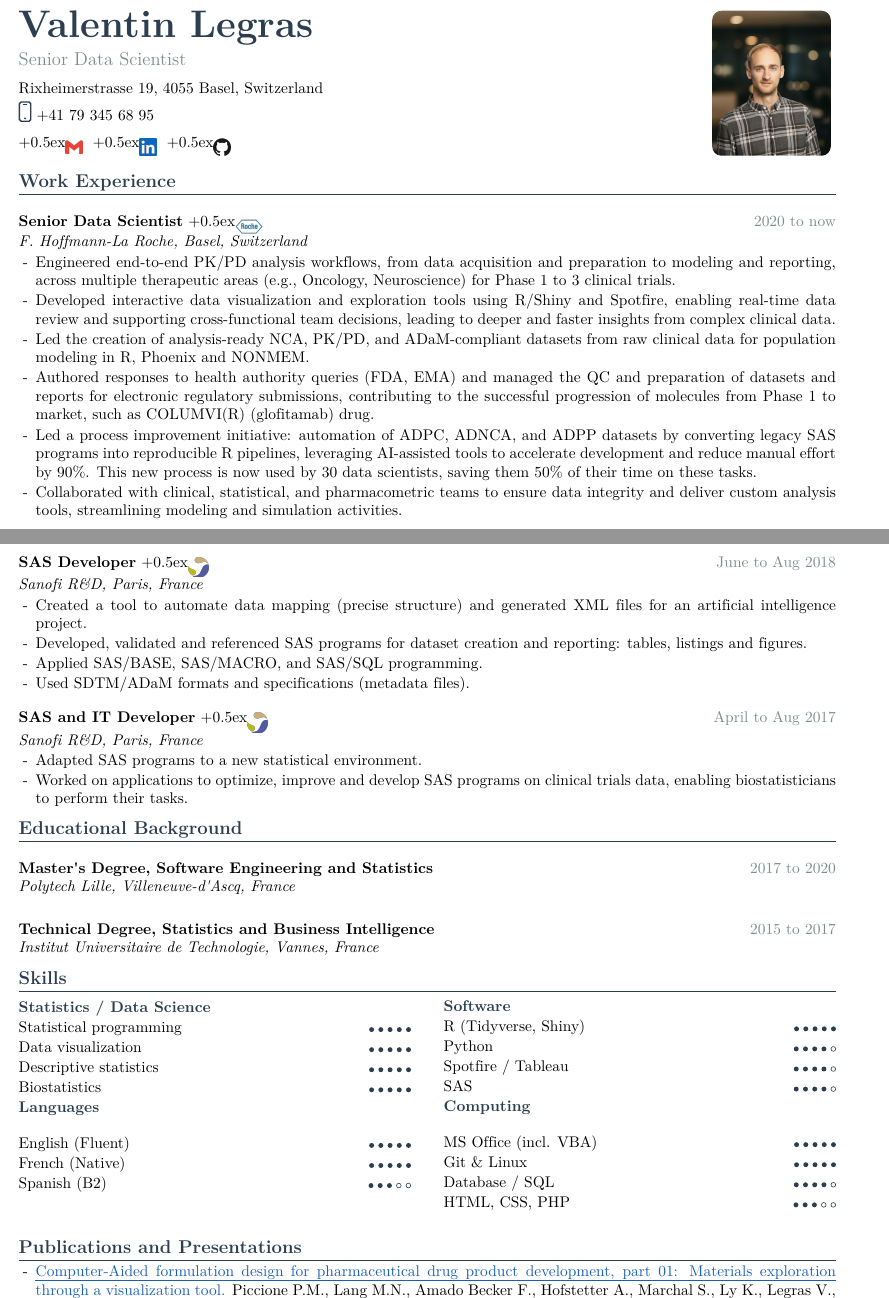
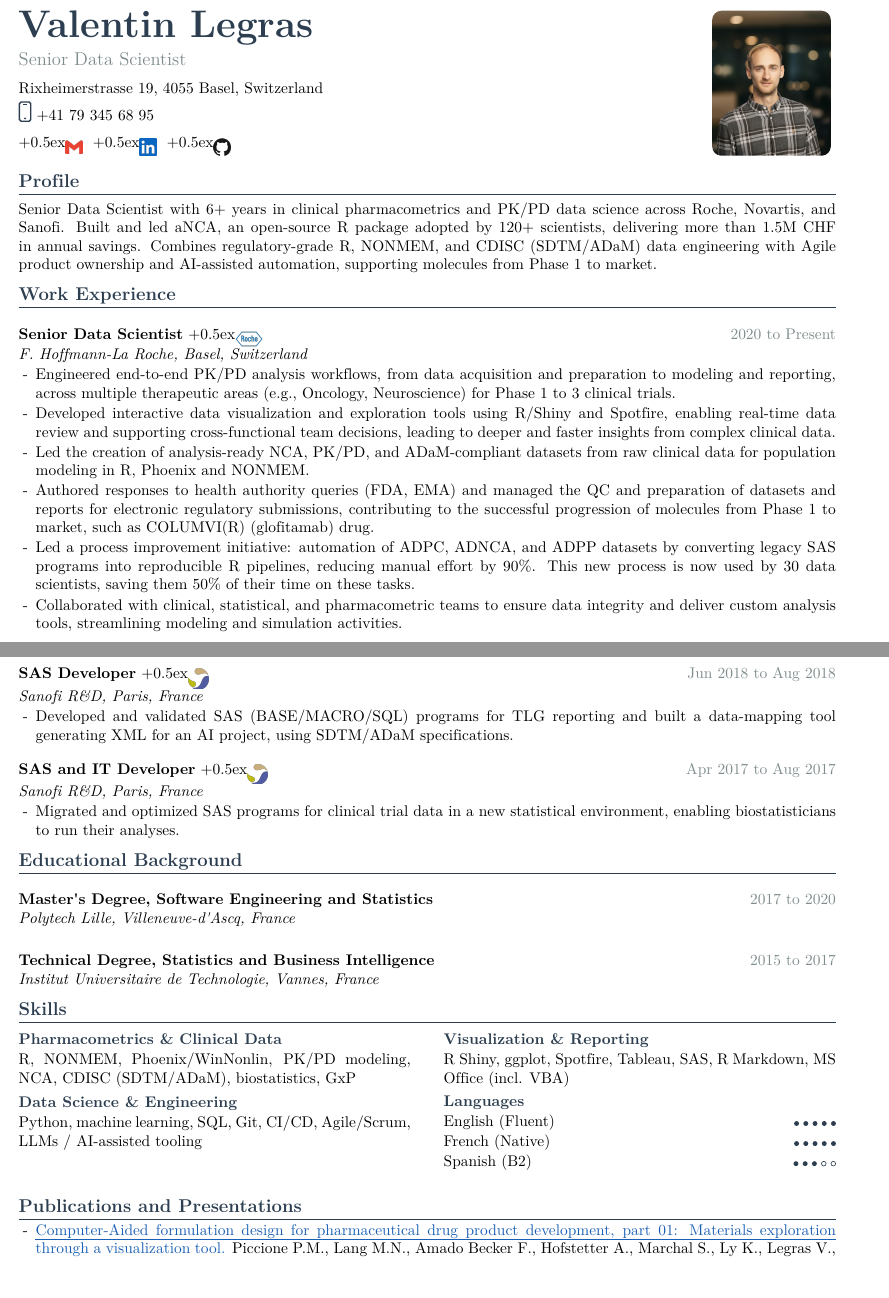
Before and after one commit to Shaakon35/CV, a LaTeX CV (cv_master.tex): two parts of pages 1 and 2 of 2, joined at a grey line, cut so that both start at the same text, the shorter picture padded with empty space. Compiled offline with XeLaTeX.

Commit message:
Improve CV content: profile, skills keywords, wording, dates
- Add a Profile summary section at the top with front-loaded keywords
- Rework Skills into ATS-readable keyword lists grouped by relevance
  (Pharmacometrics & Clinical Data, Data Science & Engineering,
  Visualization & Reporting); add NONMEM, Phoenix, CDISC/SDTM/ADaM, NCA,
  GxP, CI/CD, Agile/Scrum, ML, LLMs; drop HTML/CSS/PHP; keep rating bars
  for languages only
- Standardize all date formats to 'Mon YYYY to Mon YYYY' / 'to Present'
- Rewrite bullets verb-first (Cofidis, Novartis) and condense the two
  oldest Sanofi internships to one line each
- Remove duplicated 'AI-assisted tools' phrasing

Co-authored-by: Ona <no-reply@ona.com>

```diff
--- a/cv_master.tex
+++ b/cv_master.tex
@@ -159,6 +159,12 @@
 % within a column (e.g. before Languages / Computing).
 \newcommand{\skillheadgap}[1]{\vspace{10pt}\noindent\textbf{\color{accent}#1}\par\vspace{1pt}}
 
+% Keyword-list skill group: bold label on its own line, then a comma-separated
+% list of keywords. Fully ATS-readable (plain text) and denser than rating bars.
+% \skilllist{Label}{keyword, keyword, ...}
+\newcommand{\skilllist}[2]{%
+  \vspace{4pt}\noindent\textbf{\color{accent}#1}\par\vspace{1pt}\noindent #2\par}
+
 \setlist[itemize]{leftmargin=1.1em, itemsep=1pt, topsep=1pt, parsep=0pt}
 \pagestyle{empty}
 
@@ -194,10 +200,20 @@
   \begin{center}\headertext\end{center}
 \fi
 
+% ----- profile summary --------------------------------------
+\section{Profile}
+\vspace{2pt}
+\noindent Senior Data Scientist with 6+ years in clinical pharmacometrics and
+PK/PD data science across Roche, Novartis, and Sanofi. Built and led aNCA, an
+open-source R package adopted by 120+ scientists, delivering more than 1.5M CHF
+in annual savings. Combines regulatory-grade R, NONMEM, and CDISC (SDTM/ADaM)
+data engineering with Agile product ownership and AI-assisted automation,
+supporting molecules from Phase 1 to market.
+
 % ----- work experience --------------------------------------
 \section{Work Experience}
 
-\rolel{Senior Data Scientist}{F. Hoffmann-La Roche, Basel, Switzerland}{2020 to now}{roche}{9.6pt}
+\rolel{Senior Data Scientist}{F. Hoffmann-La Roche, Basel, Switzerland}{2020 to Present}{roche}{9.6pt}
 \begin{itemize}
   \item Engineered end-to-end PK/PD analysis workflows, from data acquisition
         and preparation to modeling and reporting, across multiple therapeutic
@@ -215,9 +231,8 @@
         from Phase 1 to market, such as COLUMVI(R) (glofitamab) drug.
   \item Led a process improvement initiative: automation of ADPC, ADNCA, and
         ADPP datasets by converting legacy SAS programs into reproducible R
-        pipelines, leveraging AI-assisted tools to accelerate development and
-        reduce manual effort by 90\%. This new process is now used by 30 data
-        scientists, saving them 50\% of their time on these tasks.
+        pipelines, reducing manual effort by 90\%. This new process is now used
+        by 30 data scientists, saving them 50\% of their time on these tasks.
   \item Collaborated with clinical, statistical, and pharmacometric teams to
         ensure data integrity and deliver custom analysis tools, streamlining
         modeling and simulation activities.
@@ -277,2 +285 @@
-  \item Worked with clinical data, especially ADaM and SDTM datasets (CDISC
-        formats).
+  \item Built an R Shiny application to visualize clinical data (tables, figures
@@ -279,20 +290,16 @@
 \end{itemize}
 
-\rolel{SAS Developer}{Sanofi R\&D, Paris, France}{June to Aug 2018}{sanofi}{12.8pt}
+\rolel{SAS Developer}{Sanofi R\&D, Paris, France}{Jun 2018 to Aug 2018}{sanofi}{12.8pt}
 \begin{itemize}
-  \item Created a tool to automate data mapping (precise structure) and generated
-        XML files for an artificial intelligence project.
-  \item Developed, validated and referenced SAS programs for dataset creation and
-        reporting: tables, listings and figures.
-  \item Applied SAS/BASE, SAS/MACRO, and SAS/SQL programming.
-  \item Used SDTM/ADaM formats and specifications (metadata files).
+  \item Developed and validated SAS (BASE/MACRO/SQL) programs for TLG reporting
+        and built a data-mapping tool generating XML for an AI project, using
+        SDTM/ADaM specifications.
 \end{itemize}
 
-\rolel{SAS and IT Developer}{Sanofi R\&D, Paris, France}{April to Aug 2017}{sanofi}{12.8pt}
+\rolel{SAS and IT Developer}{Sanofi R\&D, Paris, France}{Apr 2017 to Aug 2017}{sanofi}{12.8pt}
 \begin{itemize}
-  \item Adapted SAS programs to a new statistical environment.
-  \item Worked on applications to optimize, improve and develop SAS programs on
-        clinical trials data, enabling biostatisticians to perform their tasks.
+  \item Migrated and optimized SAS programs for clinical trial data in a new
+        statistical environment, enabling biostatisticians to run their analyses.
 \end{itemize}
 
 % ----- education --------------------------------------------
@@ -307,27 +314,18 @@
 \section{Skills}
 
 \noindent\begin{minipage}[t]{0.48\linewidth}
-  \skillhead{Statistics / Data Science}
-  \skill{Statistical programming}{5}
-  \skill{Data visualization}{5}
-  \skill{Descriptive statistics}{5}
-  \skill{Biostatistics}{5}
-  \skillheadgap{Languages}
+  \skilllist{Pharmacometrics \& Clinical Data}{R, NONMEM, Phoenix/WinNonlin,
+    PK/PD modeling, NCA, CDISC (SDTM/ADaM), biostatistics, GxP}
+  \skilllist{Data Science \& Engineering}{Python, machine learning, SQL,
+    Git, CI/CD, Agile/Scrum, LLMs / AI-assisted tooling}
+\end{minipage}\hfill
+\begin{minipage}[t]{0.48\linewidth}
+  \skilllist{Visualization \& Reporting}{R Shiny, ggplot, Spotfire, Tableau,
+    SAS, R Markdown, MS Office (incl. VBA)}
+  \skillhead{Languages}
   \skill{English (Fluent)}{5}
   \skill{French (Native)}{5}
   \skill{Spanish (B2)}{3}
-\end{minipage}\hfill
-\begin{minipage}[t]{0.48\linewidth}
-  \skillhead{Software}
-  \skill{R (Tidyverse, Shiny)}{5}
-  \skill{Python}{4}
-  \skill{Spotfire / Tableau}{4}
-  \skill{SAS}{4}
-  \skillheadgap{Computing}
-  \skill{MS Office (incl. VBA)}{5}
-  \skill{Git \& Linux}{5}
-  \skill{Database / SQL}{4}
-  \skill{HTML, CSS, PHP}{3}
 \end{minipage}
 
 % ----- publications -----------------------------------------
```
Also changed, not shown: cv_master.pdf, cv_master.tex (23 more changed lines).
